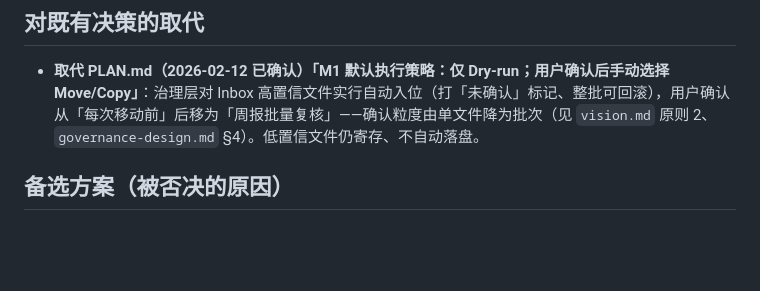
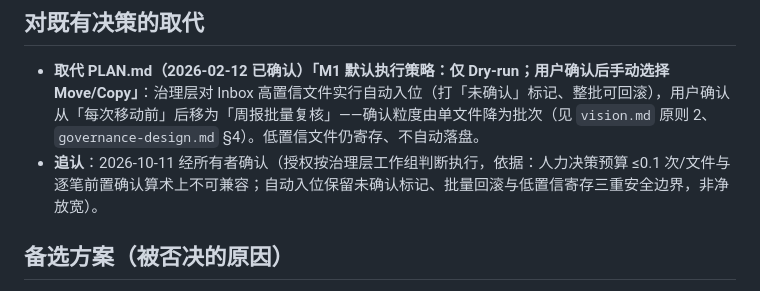
Before and after one commit to bitpurleclude/file-pilot, a Markdown page: docs/adr/0002-schema-first-governance-pivot.md, the part around the change. Rendered like a GitHub page; blank space fills up the shorter version.

```diff
--- a/docs/adr/0002-schema-first-governance-pivot.md
+++ b/docs/adr/0002-schema-first-governance-pivot.md
@@ -27,6 +27,7 @@ File-Pilot 定位升级为**个人文件层级的治理层**：
 ## 对既有决策的取代
 
 - **取代 PLAN.md（2026-02-12 已确认）「M1 默认执行策略：仅 Dry-run；用户确认后手动选择 Move/Copy」**：治理层对 Inbox 高置信文件实行自动入位（打「未确认」标记、整批可回滚），用户确认从「每次移动前」后移为「周报批量复核」——确认粒度由单文件降为批次（见 `vision.md` 原则 2、`governance-design.md` §4）。低置信文件仍寄存、不自动落盘。
+- **追认**：2026-10-11 经所有者确认（授权按治理层工作组判断执行，依据：人力决策预算 ≤0.1 次/文件与逐笔前置确认算术上不可兼容；自动入位保留未确认标记、批量回滚与低置信寄存三重安全边界，非净放宽）。
 
 ## 备选方案（被否决的原因）
 
```
Also changed, not shown: PLAN.md (+2 -2 lines).
